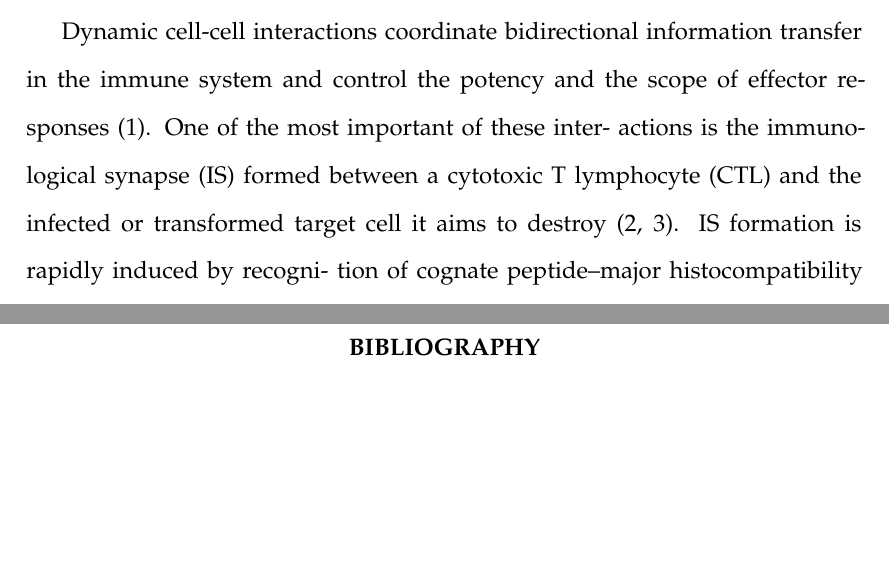
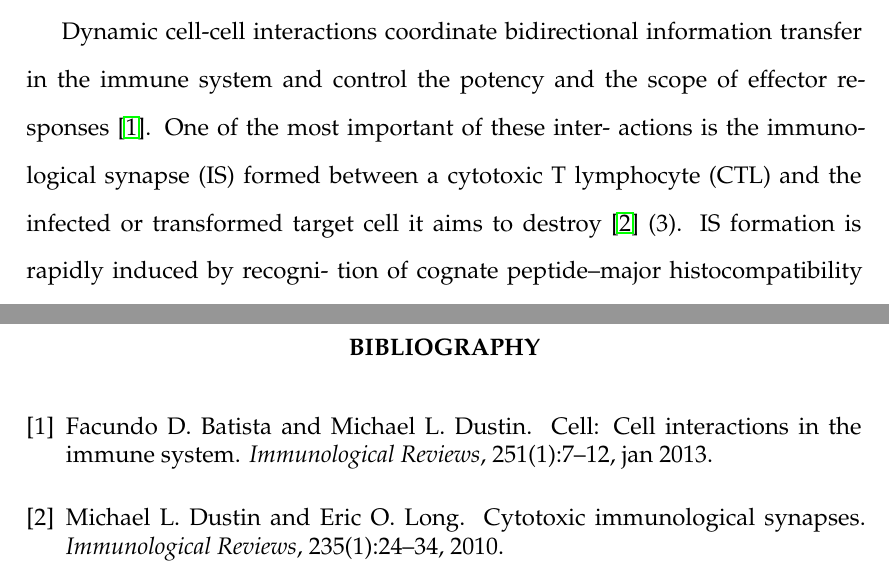
Before and after one commit to msw365/dissertation, a LaTeX thesis (main/dissertation.tex, which reads chapter2/chapter2.tex): two parts of pages 14 and 38 of 38, joined at a grey line, cut so that both start at the same text, the shorter picture padded with empty space. Compiled offline with LaTeX, dvips and Ghostscript.

Commit message:
added first 2 references for examples

```diff
--- a/chapter2/chapter2.tex
+++ b/chapter2/chapter2.tex
@@ -1,6 +1,6 @@
 *Results presented in this chapter have been published in: Tamzalit, F., Wang, M. S., Jin, W., Tello-Lafoz, M., Boyko, V., Heddleston, J. M., Black, C. T., Kam, L. C., and Huse, M. (2019). Interfacial actin protrusions mechanically enhance killing by cytotoxic T cells. Science Immunology. 2019 Mar 22;4(33).
 
-Dynamic cell-cell interactions coordinate bidirectional information transfer in the immune system and control the potency and the scope of effector responses (1). One of the most important of these inter- actions is the immunological synapse (IS) formed between a cytotoxic T lymphocyte (CTL) and the infected or transformed target cell it aims to destroy (2, 3). IS formation is rapidly induced by recogni- tion of cognate peptide–major histocompatibility complex (MHC) on the target cell by T cell antigen receptors (TCRs) on the CTL. Once firm contact is established, the CTL secretes a toxic mixture of granzyme proteases and the hydrophobic protein perforin into the intercellular space. Perforin forms pores in the target cell membrane that stimu- late the uptake of granzymes into the cytoplasm, where they induce apoptosis by cleaving specific substrates (4). Perforin- and granzyme- mediated killing is the most prevalent mode of lymphocyte cytotoxicity, and it likely plays an important role in cellular immunotherapy approaches against cancer (5).
+Dynamic cell-cell interactions coordinate bidirectional information transfer in the immune system and control the potency and the scope of effector responses \cite{Batista2013}. One of the most important of these inter- actions is the immunological synapse (IS) formed between a cytotoxic T lymphocyte (CTL) and the infected or transformed target cell it aims to destroy \cite{Dustin2010} (3). IS formation is rapidly induced by recogni- tion of cognate peptide–major histocompatibility complex (MHC) on the target cell by T cell antigen receptors (TCRs) on the CTL. Once firm contact is established, the CTL secretes a toxic mixture of granzyme proteases and the hydrophobic protein perforin into the intercellular space. Perforin forms pores in the target cell membrane that stimu- late the uptake of granzymes into the cytoplasm, where they induce apoptosis by cleaving specific substrates (4). Perforin- and granzyme- mediated killing is the most prevalent mode of lymphocyte cytotoxicity, and it likely plays an important role in cellular immunotherapy approaches against cancer (5).
 IS formation is accompanied by dramatic reorganization of both microtubules and filamentous actin (F-actin) (6). Within minutes of TCR stimulation, the centrosome (also called the microtubule- organizing center) moves to a position just beneath the IS. The centro- some is closely associated with lytic granules, the secretory lysosomes that store perforin and granzyme, and its reorientation positions these granules next to the synaptic membrane (3). This promotes the di- rectional secretion of granule contents into the intercellular space, enhancing both the potency and the specificity of killing. Whether (and how) F-actin remodeling contributes to cytotoxicity is, by com- parison, less clear. Our current conception of synaptic F-actin is strongly influenced by imaging studies in which the target cell is re- placed by a glass surface or a supported bilayer containing stimula-
 tory TCR ligands. In this context, T cells form radially symmetric synapses characterized by intense F-actin accumulation at the pe- riphery and depletion from the center (7–10). This annular configu- ration is thought to encourage lytic granule fusion at the center of the IS by clearing F-actin from the plasma membrane in this zone (3, 11, 12). Although this model is conceptually appealing, it is un- clear how well it applies to granule release in bona fide CTL–target cell conjugates, where synaptic F-actin rings are less apparent and, when observed, often quite transient. Synaptic F-actin is also highly dynamic, forming protrusions and lamellipodial sheets that exhibit both centripetal retrograde flow and radial anterograde movement (10, 12–15). These dynamics enable T cells to impart mechanical force across the IS (16, 17). In CTLs, the capacity to exert synaptic force is notably correlated with cytotoxic potential (18). Biophysical and imaging experiments suggest that force enhances cytotoxicity by increasing the membrane tension of the target cell, which in turn promotes the pore-forming activity of secreted perforin. Here, we applied microfabrication and high-resolution live im- aging to investigate how CTLs mechanically potentiate the chemical activity of perforin, a process we refer to as mechanopotentiation. Using stimulatory micropillar arrays that trigger IS formation in three dimensions, we have found that lytic granule release occurs at the base of F-actin–rich synaptic protrusions that extend into the antigen-presenting surface. These protrusions, which are generated by the Wiskott-Aldrich syndrome protein (WASP) and the actin related protein (Arp)2/3 actin nucleation complex, are required for synaptic force exertion and cytotoxic efficiency. Our results provide insight into how cytotoxic lymphocytes organize mechanical output and demonstrate how three-dimensional architecture influences the functionality of communicative interfaces in the immune system.
 
```
Also changed, not shown: main/References.bib (added, +25 -0 lines).
